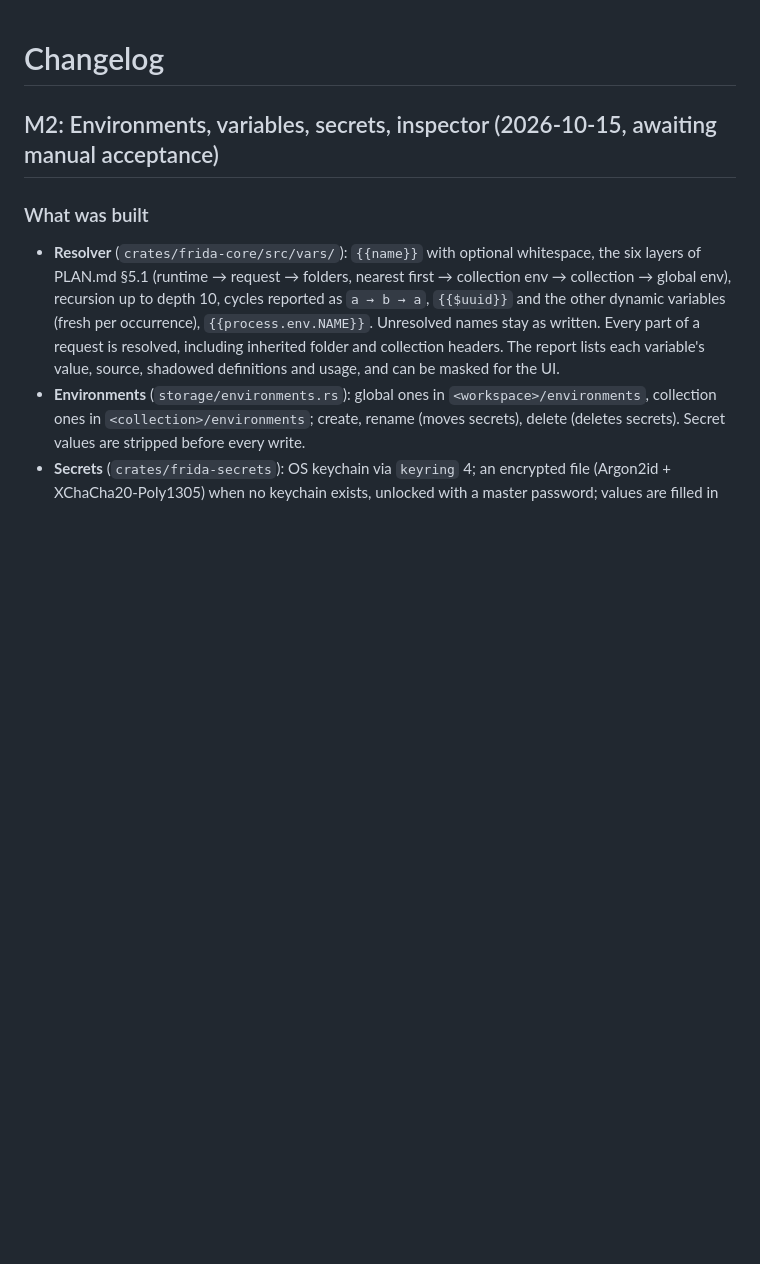
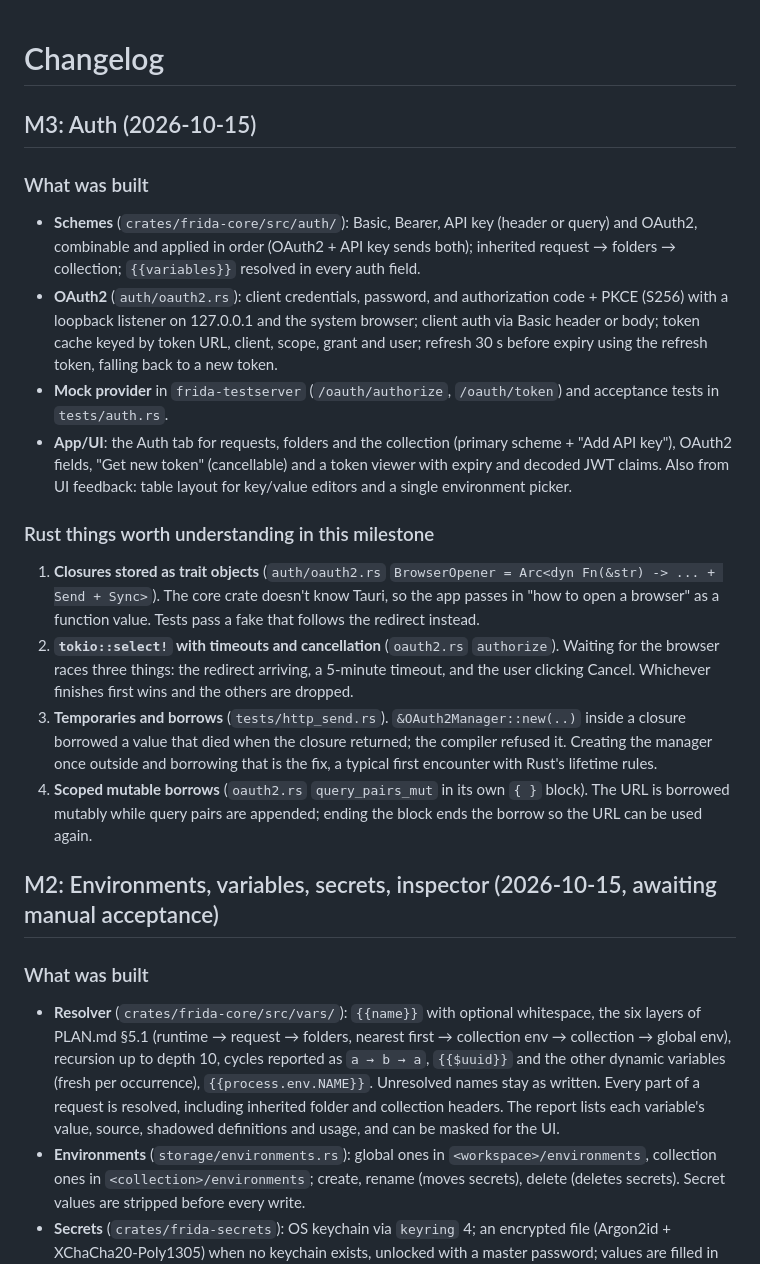
Before and after one commit to Clon1998/frida, a Markdown page: docs/CHANGELOG.md, the part around the change. GitHub-like rendering; blank space fills up the shorter version.

Commit message:
docs: tick M3 items, log decisions and add changelog entry
Co-Authored-By: Claude Opus 5.5 <noreply@anthropic.com>

```diff
--- a/docs/CHANGELOG.md
+++ b/docs/CHANGELOG.md
@@ -1,4 +1,31 @@
 # Changelog
+
+## M3: Auth (2026-10-15)
+
+### What was built
+- **Schemes** (`crates/frida-core/src/auth/`): Basic, Bearer, API key (header or query) and OAuth2, combinable and
+  applied in order (OAuth2 + API key sends both); inherited request → folders → collection; `{{variables}}` resolved in
+  every auth field.
+- **OAuth2** (`auth/oauth2.rs`): client credentials, password, and authorization code + PKCE (S256) with a loopback
+  listener on 127.0.0.1 and the system browser; client auth via Basic header or body; token cache keyed by token URL,
+  client, scope, grant and user; refresh 30 s before expiry using the refresh token, falling back to a new token.
+- **Mock provider** in `frida-testserver` (`/oauth/authorize`, `/oauth/token`) and acceptance tests in `tests/auth.rs`.
+- **App/UI**: the Auth tab for requests, folders and the collection (primary scheme + "Add API key"), OAuth2 fields,
+  "Get new token" (cancellable) and a token viewer with expiry and decoded JWT claims. Also from UI feedback: table
+  layout for key/value editors and a single environment picker.
+
+### Rust things worth understanding in this milestone
+1. **Closures stored as trait objects** (`auth/oauth2.rs` `BrowserOpener = Arc<dyn Fn(&str) -> ... + Send + Sync>`).
+   The core crate doesn't know Tauri, so the app passes in "how to open a browser" as a function value. Tests pass a
+   fake that follows the redirect instead.
+2. **`tokio::select!` with timeouts and cancellation** (`oauth2.rs` `authorize`). Waiting for the browser races three
+   things: the redirect arriving, a 5-minute timeout, and the user clicking Cancel. Whichever finishes first wins and the
+   others are dropped.
+3. **Temporaries and borrows** (`tests/http_send.rs`). `&OAuth2Manager::new(..)` inside a closure borrowed a value that
+   died when the closure returned; the compiler refused it. Creating the manager once outside and borrowing that is
+   the fix, a typical first encounter with Rust's lifetime rules.
+4. **Scoped mutable borrows** (`oauth2.rs` `query_pairs_mut` in its own `{ }` block). The URL is borrowed mutably while
+   query pairs are appended; ending the block ends the borrow so the URL can be used again.
 
 ## M2: Environments, variables, secrets, inspector (2026-10-15, awaiting manual acceptance)
 
```
Also changed, not shown: PLAN.md (+10 -2 lines).
